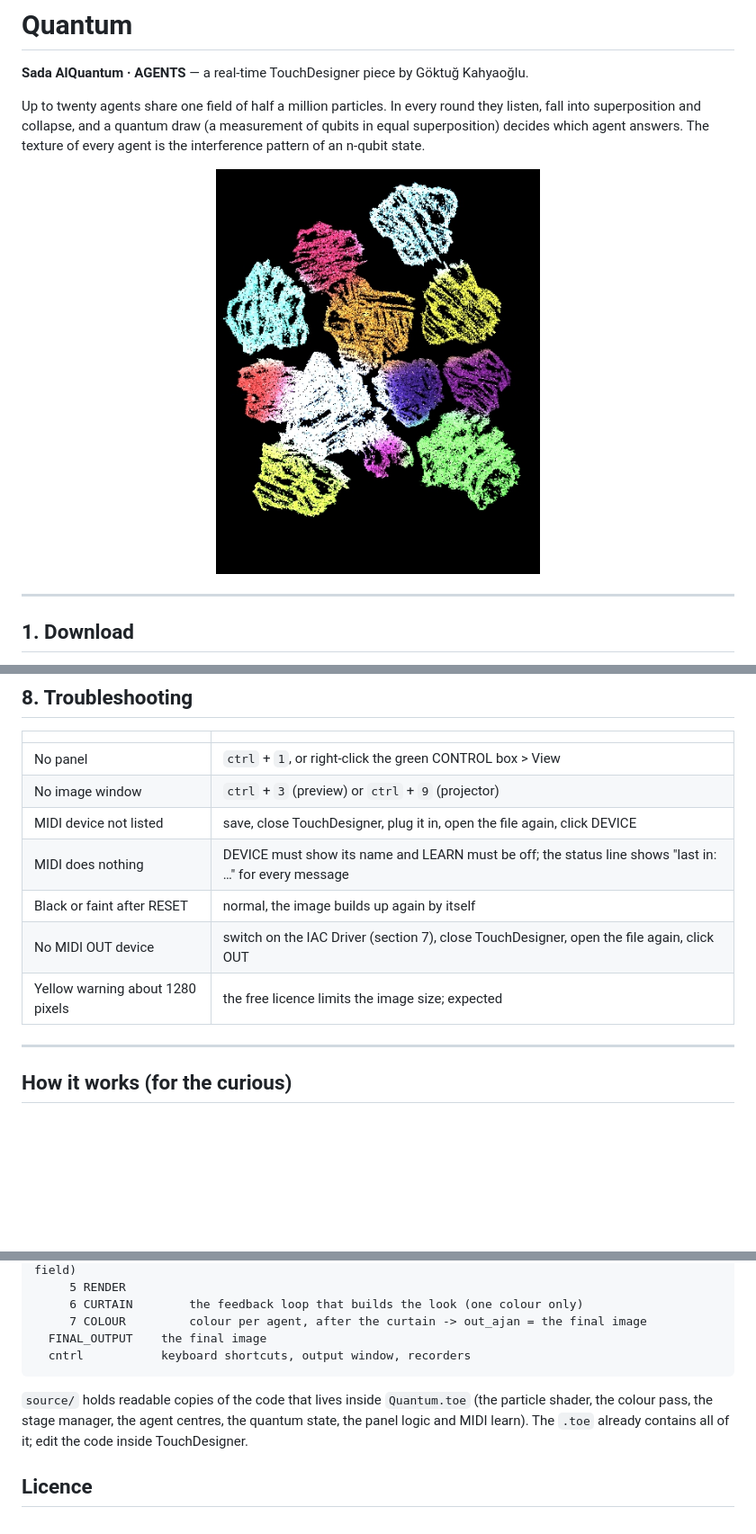
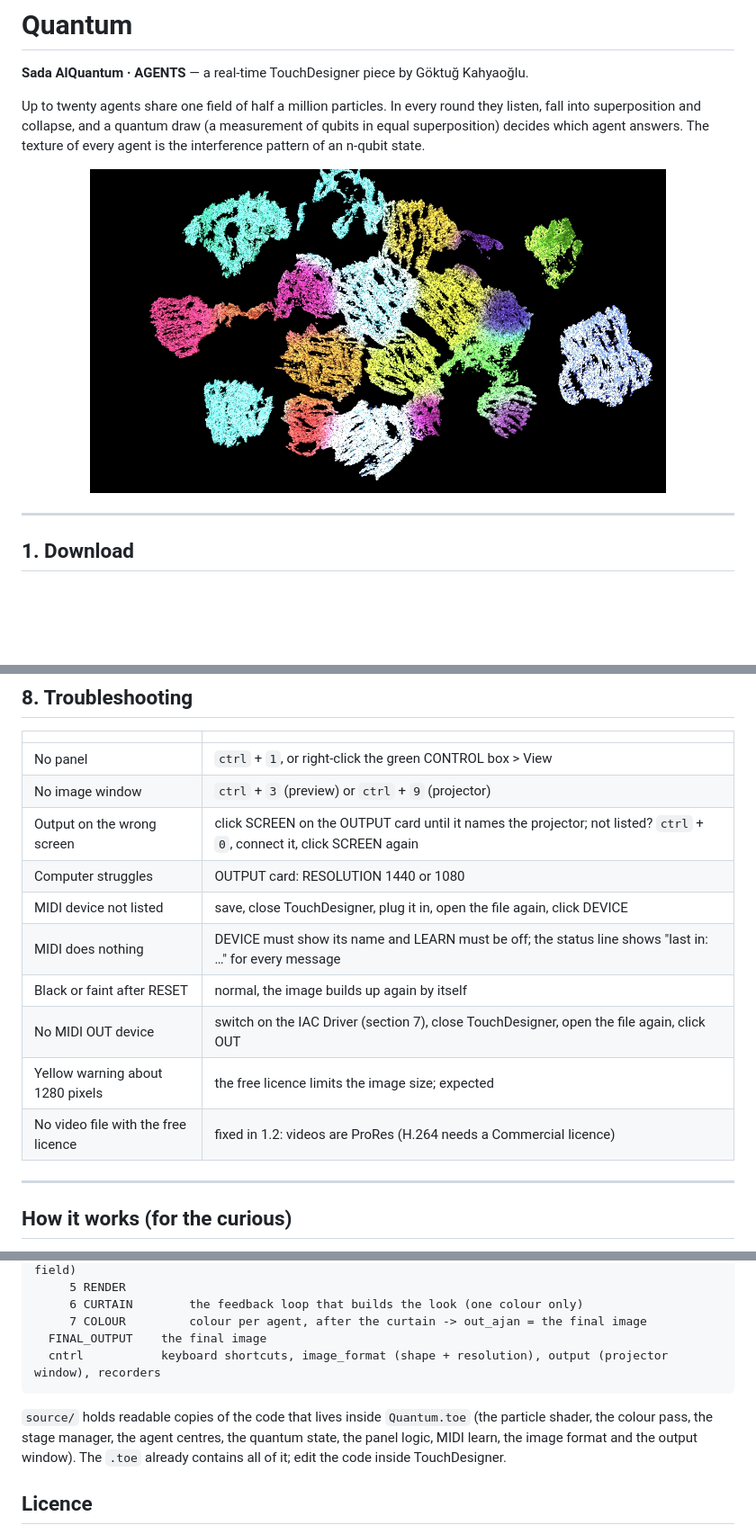
Before and after one commit to Liquidam/Quantum, a Markdown page: README.md, 3 parts joined by grey strips. Shown at 90% size. Drawn GitHub-style; pictures changed too: docs/final_image.jpg; blank space fills up the shorter version.

````diff
--- a/README.md
+++ b/README.md
@@ -7,7 +7,7 @@ listen, fall into superposition and collapse, and a quantum draw (a measurement
 qubits in equal superposition) decides which agent answers. The texture of every agent is the interference pattern of an
 n-qubit state.
 
-<p align="center"><img src="docs/final_image.jpg" width="360" alt="The final image: coloured agents of particle texture on black"></p>
+<p align="center"><img src="docs/final_image.jpg" width="640" alt="The final image: coloured agents of particle texture on black"></p>
 
 ---
 
@@ -134,11 +160,14 @@ double-click **IAC Driver**, tick **Device is online**, then open `Quantum.toe`
 |---|---|
 | No panel | `ctrl` + `1`, or right-click the green CONTROL box > View |
 | No image window | `ctrl` + `3` (preview) or `ctrl` + `9` (projector) |
+| Output on the wrong screen | click SCREEN on the OUTPUT card until it names the projector; not listed? `ctrl` + `0`, connect it, click SCREEN again |
+| Computer struggles | OUTPUT card: RESOLUTION 1440 or 1080 |
 | MIDI device not listed | save, close TouchDesigner, plug it in, open the file again, click DEVICE |
 | MIDI does nothing | DEVICE must show its name and LEARN must be off; the status line shows "last in: …" for every message |
 | Black or faint after RESET | normal, the image builds up again by itself |
 | No MIDI OUT device | switch on the IAC Driver (section 7), close TouchDesigner, open the file again, click OUT |
 | Yellow warning about 1280 pixels | the free licence limits the image size; expected |
+| No video file with the free licence | fixed in 1.2: videos are ProRes (H.264 needs a Commercial licence) |
 
 ---
 
@@ -159,12 +188,12 @@ The main network is laid out in labelled bands; open any box to see numbered sig
      6 CURTAIN        the feedback loop that builds the look (one colour only)
      7 COLOUR         colour per agent, after the curtain -> out_ajan = the final image
   FINAL_OUTPUT    the final image
-  cntrl           keyboard shortcuts, output window, recorders
+  cntrl           keyboard shortcuts, image_format (shape + resolution), output (projector window), recorders
 ```
 
 `source/` holds readable copies of the code that lives inside `Quantum.toe`
 (the particle shader, the colour pass, the stage manager, the agent centres, the quantum
-state, the panel logic and MIDI learn). The `.toe` already contains all of it; edit the
+state, the panel logic, MIDI learn, the image format and the output window). The `.toe` already contains all of it; edit the
 code inside TouchDesigner.
 
 ## Licence
````
Also changed, not shown: other parts of README.md (+48 -22 lines), docs/control_panel_numbered.jpg, 9 other files.
